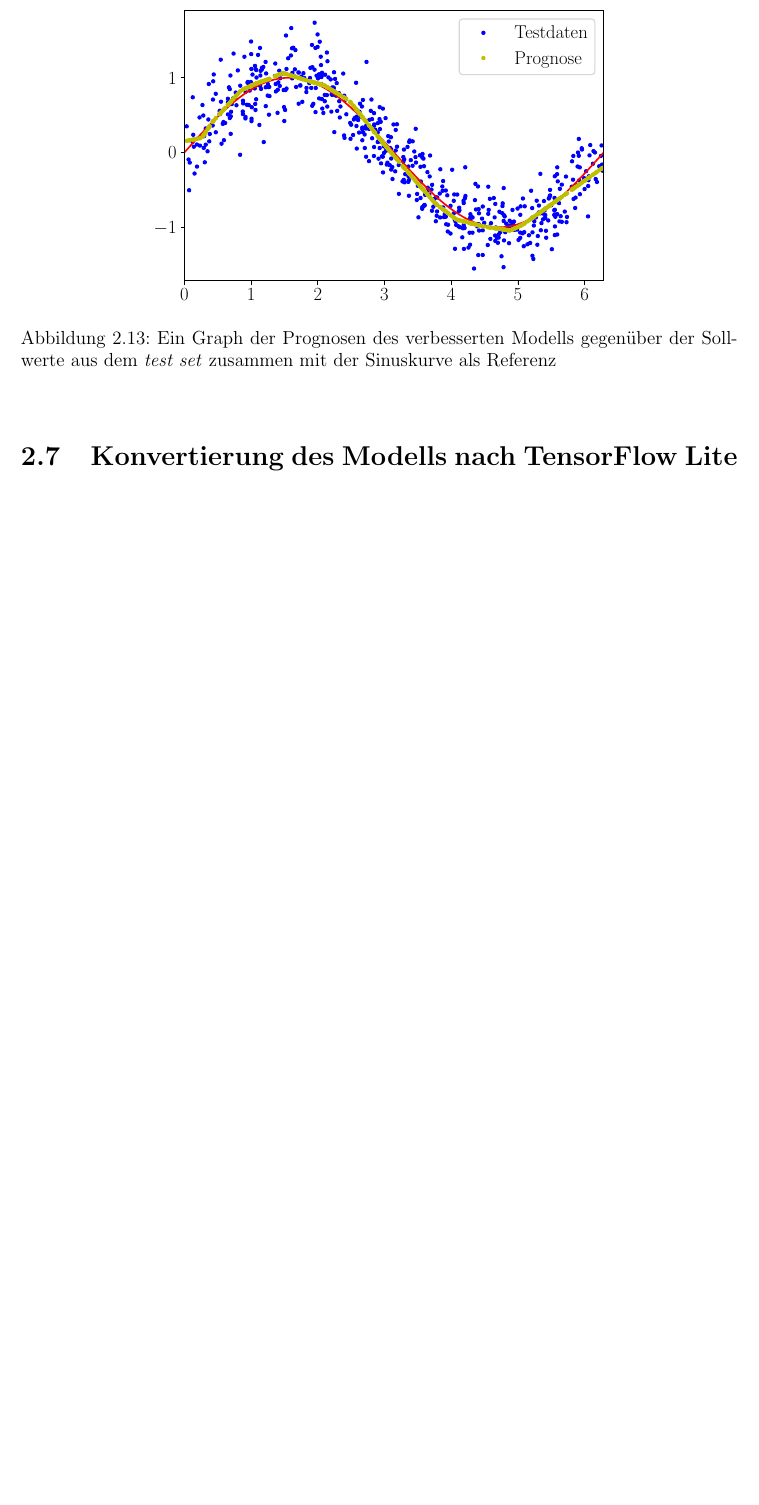
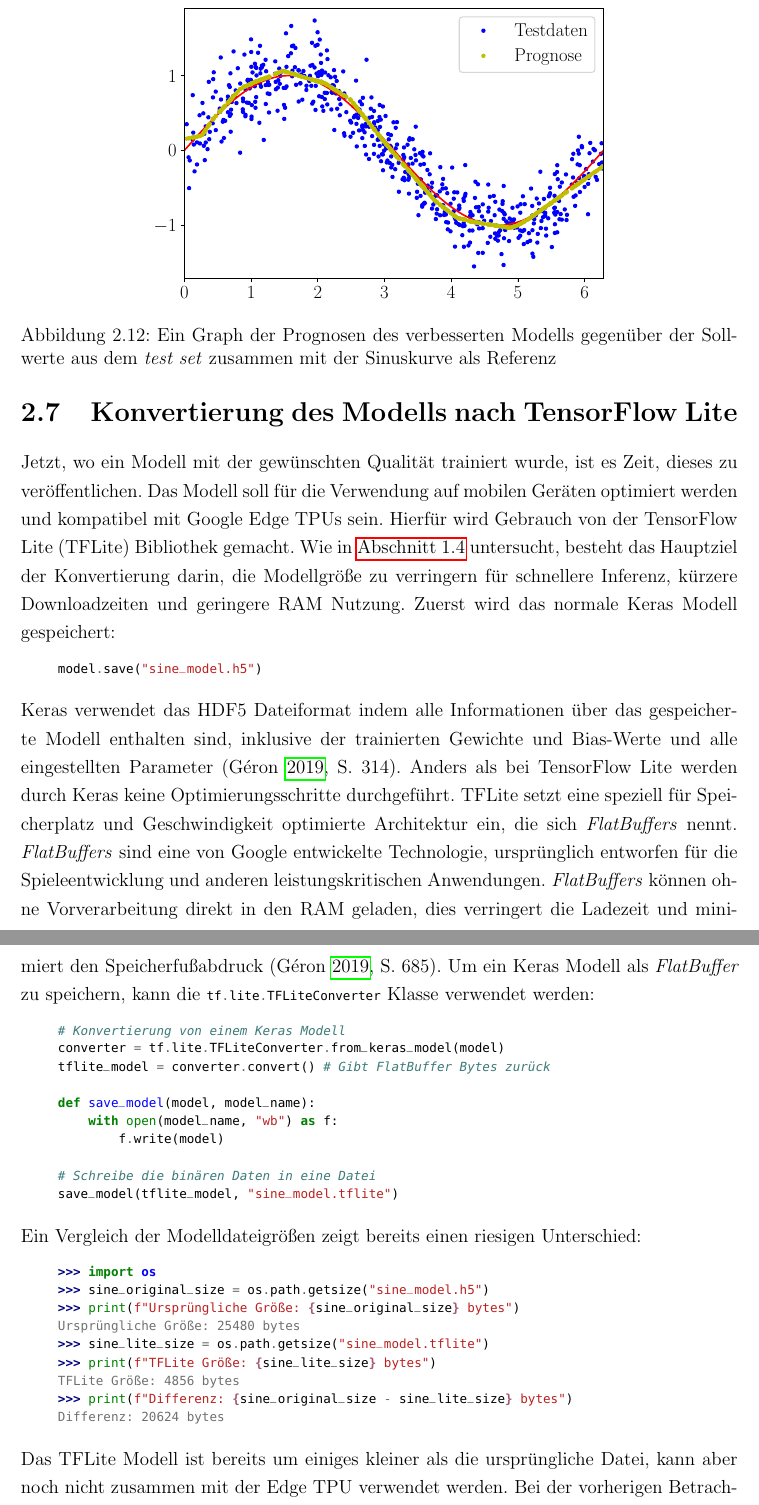
Before and after one commit to JensDll/bachelorarbeit, a LaTeX document (main.tex, which reads chapters/first-nn/first-nn.tex, preamble/commands.tex): part of page 39 of 45 before the commit and two parts of pages 38 and 39 of 45 after it, the two joined at a grey line, cut so that both start at the same text, the shorter picture padded with empty space. Compiled offline with pdfLaTeX.

Commit message:
deploy tf lite model

```diff
--- a/chapters/first-nn/first-nn.tex
+++ b/chapters/first-nn/first-nn.tex
@@ -665,3 +652,59 @@ predictions = model.predict(x_test)
 \end{figure}
 
 \section{Konvertierung des Modells nach TensorFlow Lite}
+Jetzt, wo ein Modell mit der gewünschten Qualität trainiert
+wurde, ist es Zeit, dieses zu veröffentlichen.
+Das Modell soll für die Verwendung auf mobilen Geräten optimiert werden
+und kompatibel mit Google Edge TPUs sein.
+Hierfür wird Gebrauch von der TensorFlow Lite (TFLite) Bibliothek gemacht.
+Wie in \autoref{sec:dl-mobile} untersucht,
+besteht das Hauptziel der Konvertierung darin, die Modellgröße zu verringern
+für schnellere Inferenz, kürzere Downloadzeiten und geringere RAM Nutzung.
+Zuerst wird das normale Keras Modell gespeichert:
+\begin{pythoncode}
+model.save("sine_model.h5")
+\end{pythoncode}
+Keras verwendet das HDF5 Dateiformat
+indem alle Informationen über das gespeicherte Modell enthalten sind,
+inklusive der trainierten Gewichte und Bias-Werte und alle eingestellten
+Parameter \parencite[314]{book:hands-on-ml}.
+Anders als bei TensorFlow Lite werden durch Keras keine Optimierungsschritte
+durchgeführt.
+TFLite setzt eine speziell für Speicherplatz und Geschwindigkeit
+optimierte Architektur ein,
+die sich \textit{FlatBuffers} nennt.
+\textit{FlatBuffers} sind eine von Google
+entwickelte Technologie, ursprünglich entworfen für die Spieleentwicklung
+und anderen leistungskritischen Anwendungen.
+\textit{FlatBuffers} können ohne Vorverarbeitung direkt in den RAM
+geladen, dies verringert die Ladezeit
+und minimiert den Speicherfußabdruck \parencite[685]{book:hands-on-ml}.
+Um ein Keras Modell als \textit{FlatBuffer} zu speichern, kann die
+\pythoninline{tf.lite.TFLiteConverter} Klasse verwendet werden:
+\begin{pythoncode}
+# Konvertierung von einem Keras Modell
+converter = tf.lite.TFLiteConverter.from_keras_model(model)
+tflite_model = converter.convert() # Gibt FlatBuffer Bytes zurück
+
+def save_model(model, model_name):
+    with open(model_name, "wb") as f:
+        f.write(model)
+
+# Schreibe die binären Daten in eine Datei
+save_model(tflite_model, "sine_model.tflite")
+\end{pythoncode}
+Ein Vergleich der Modelldateigrößen zeigt bereits einen riesigen Unterschied:
+\begin{pyconcode}
+>>> import os
+>>> sine_original_size = os.path.getsize("sine_model.h5")
+>>> print(f"Ursprüngliche Größe: {sine_original_size} bytes")
+Ursprüngliche Größe: 25480 bytes
+>>> sine_lite_size = os.path.getsize("sine_model.tflite")
+>>> print(f"TFLite Größe: {sine_lite_size} bytes")
+TFLite Größe: 4856 bytes
+>>> print(f"Differenz: {sine_original_size - sine_lite_size} bytes")
+Differenz: 20624 bytes
+\end{pyconcode}
+Das TFLite Modell ist bereits um einiges kleiner als die ursprüngliche Datei,
+kann aber noch nicht zusammen mit der Edge TPU verwendet werden.
+Bei der vorherigen Betrachtung der Gewichte des ersten Modells
--- a/preamble/commands.tex
+++ b/preamble/commands.tex
@@ -1,3 +1,4 @@
 \newcommand{\yhat}{\hat{y}}
 \newcommand{\zB}{z.\,B. }
 \newcommand{\plotw}{0.65\textwidth}
+\newcommand{\plotbw}{0.70\textwidth}
```
Also changed, not shown: appendix/gd/gd.tex (+3 -3 lines), chapters/einleitung/einleitung.tex (+1 -0 lines), images/first-nn/1-metrics-small.pdf, images/first-nn/1-metrics.pdf, images/first-nn/1-predictions_val.pdf, images/first-nn/2-mae.pdf, images/first-nn/2-metrics.pdf, images/first-nn/2-mse.pdf, images/first-nn/2-predictions.pdf, images/first-nn/2-predictions_val.pdf, images/first-nn/activation-functions.pdf, images/first-nn/model-comparison.pdf, images/first-nn/nn-neuron.pdf, images/first-nn/over_underfitting.pdf, 5 more files.
